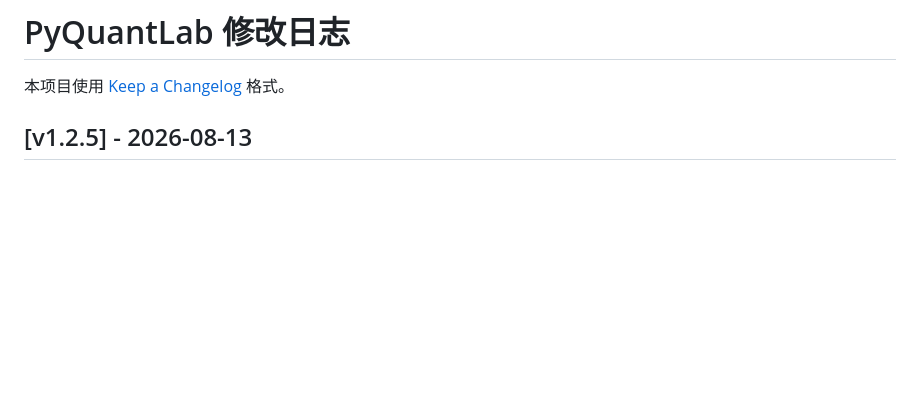
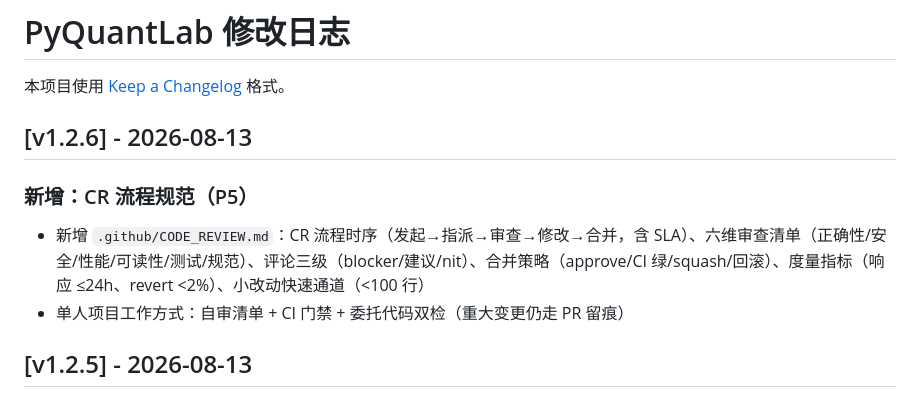
Before and after one commit to Misaka4396/PyQuantLab, a Markdown page: CHANGELOG.md, the part around the change. Drawn GitHub-style; blank space fills up the shorter version.

Commit message:
docs: CR 流程规范 - 审查清单/评论分级/合并策略/SLA (P5)
- .github/CODE_REVIEW.md: 流程时序+六维清单+三级评论+度量
- 单人模式: 自审+CI门禁+委托代码双检; 重大变更走 PR 留痕

```diff
--- a/CHANGELOG.md
+++ b/CHANGELOG.md
@@ -1,6 +1,13 @@
 # PyQuantLab 修改日志
 
 本项目使用 [Keep a Changelog](https://keepachangelog.com/zh-CN/1.1.0/) 格式。
+
+## [v1.2.6] - 2026-08-13
+
+### 新增：CR 流程规范（P5）
+
+- 新增 `.github/CODE_REVIEW.md`：CR 流程时序（发起→指派→审查→修改→合并，含 SLA）、六维审查清单（正确性/安全/性能/可读性/测试/规范）、评论三级（blocker/建议/nit）、合并策略（approve/CI 绿/squash/回滚）、度量指标（响应 ≤24h、revert <2%）、小改动快速通道（<100 行）
+- 单人项目工作方式：自审清单 + CI 门禁 + 委托代码双检（重大变更仍走 PR 留痕）
 
 ## [v1.2.5] - 2026-08-13
 
```
Also changed, not shown: .github/CODE_REVIEW.md (added, +79 -0 lines).
